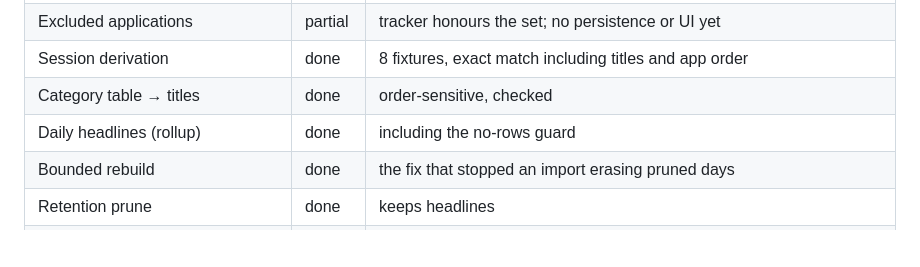
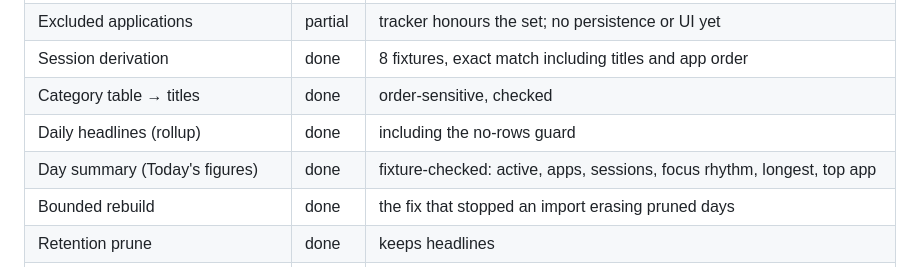
Before and after one commit to nurkamol/replay-swift, a Markdown page: docs/PARITY.md, the part around the change. Rendered like a GitHub page; blank space fills up the shorter version.

Commit message:
Record the day summary in the parity ledger
Missed by the previous commit — the anchor said 'Day headlines' where the
file says 'Daily headlines'. The ledger is only worth keeping if it is
accurate.

```diff
--- a/docs/PARITY.md
+++ b/docs/PARITY.md
@@ -22,6 +22,7 @@ Legend: **done** verified · **partial** works, gaps noted · **todo** not start
 | Session derivation | done | 8 fixtures, exact match including titles and app order |
 | Category table → titles | done | order-sensitive, checked |
 | Daily headlines (rollup) | done | including the no-rows guard |
+| Day summary (Today's figures) | done | fixture-checked: active, apps, sessions, focus rhythm, longest, top app |
 | Bounded rebuild | done | the fix that stopped an import erasing pruned days |
 | Retention prune | done | keeps headlines |
 | Delete a session / a day | done | via the tracker, so in-memory state stays honest |
```
